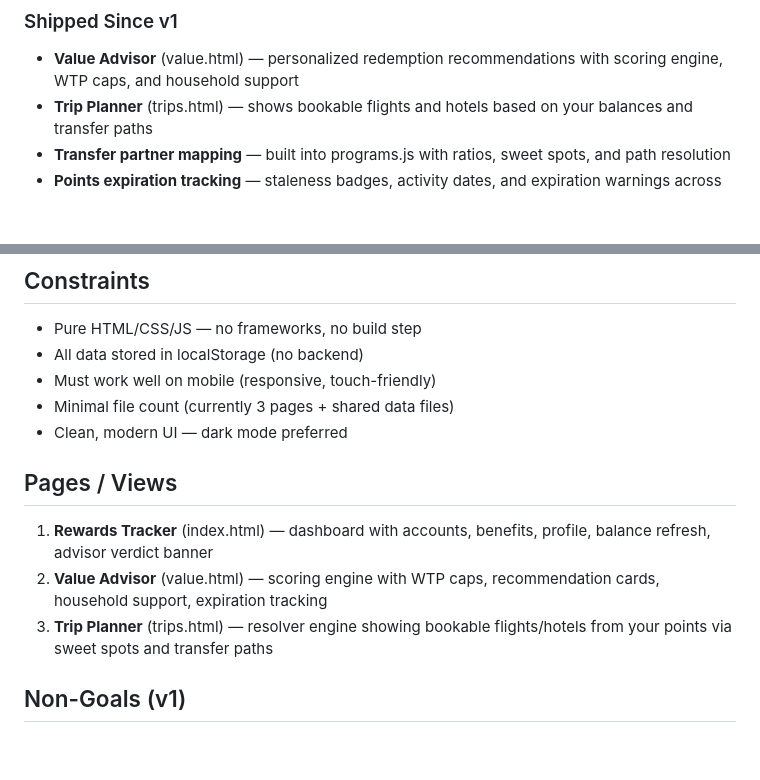
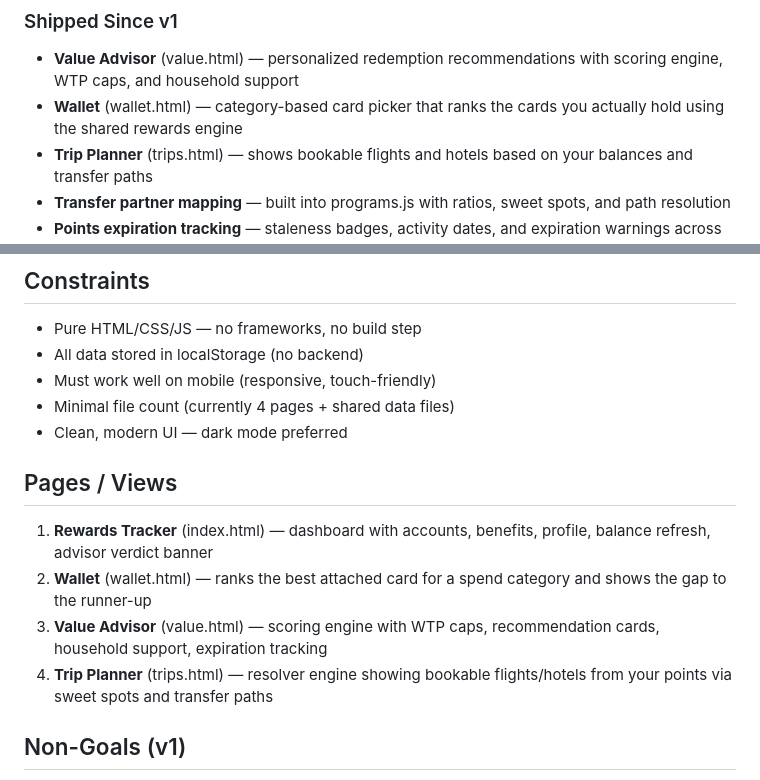
Before and after one commit to macphers/churn, a Markdown page: product-spec.md, 2 parts joined by grey strips. Drawn GitHub-style; blank space fills up the shorter version.

```diff
--- a/product-spec.md
+++ b/product-spec.md
@@ -14,6 +14,7 @@ A personal dashboard for tracking credit card points, miles, and benefits across
 
 ### Shipped Since v1
 - **Value Advisor** (value.html) — personalized redemption recommendations with scoring engine, WTP caps, and household support
+- **Wallet** (wallet.html) — category-based card picker that ranks the cards you actually hold using the shared rewards engine
 - **Trip Planner** (trips.html) — shows bookable flights and hotels based on your balances and transfer paths
 - **Transfer partner mapping** — built into programs.js with ratios, sweet spots, and path resolution
 - **Points expiration tracking** — staleness badges, activity dates, and expiration warnings across all views
@@ -73,13 +74,14 @@ The app stores all data in a structured JSON format in localStorage. An AI agent
 - Pure HTML/CSS/JS — no frameworks, no build step
 - All data stored in localStorage (no backend)
 - Must work well on mobile (responsive, touch-friendly)
-- Minimal file count (currently 3 pages + shared data files)
+- Minimal file count (currently 4 pages + shared data files)
 - Clean, modern UI — dark mode preferred
 
 ## Pages / Views
 1. **Rewards Tracker** (index.html) — dashboard with accounts, benefits, profile, balance refresh, advisor verdict banner
-2. **Value Advisor** (value.html) — scoring engine with WTP caps, recommendation cards, household support, expiration tracking
-3. **Trip Planner** (trips.html) — resolver engine showing bookable flights/hotels from your points via sweet spots and transfer paths
+2. **Wallet** (wallet.html) — ranks the best attached card for a spend category and shows the gap to the runner-up
+3. **Value Advisor** (value.html) — scoring engine with WTP caps, recommendation cards, household support, expiration tracking
+4. **Trip Planner** (trips.html) — resolver engine showing bookable flights/hotels from your points via sweet spots and transfer paths
 
 ## Non-Goals (v1)
 - No backend or authentication
```
Also changed, not shown: README.md (+9 -0 lines).
